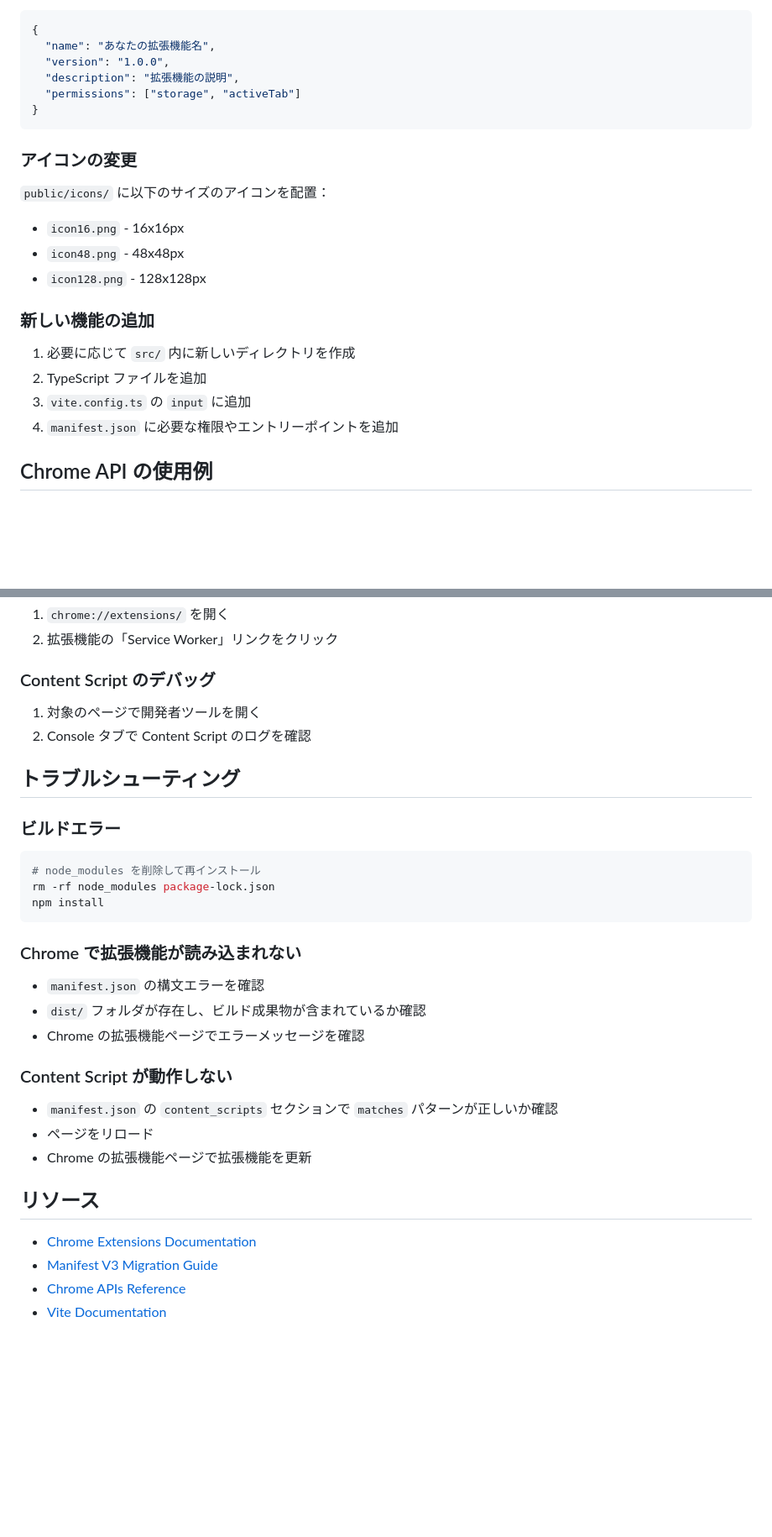
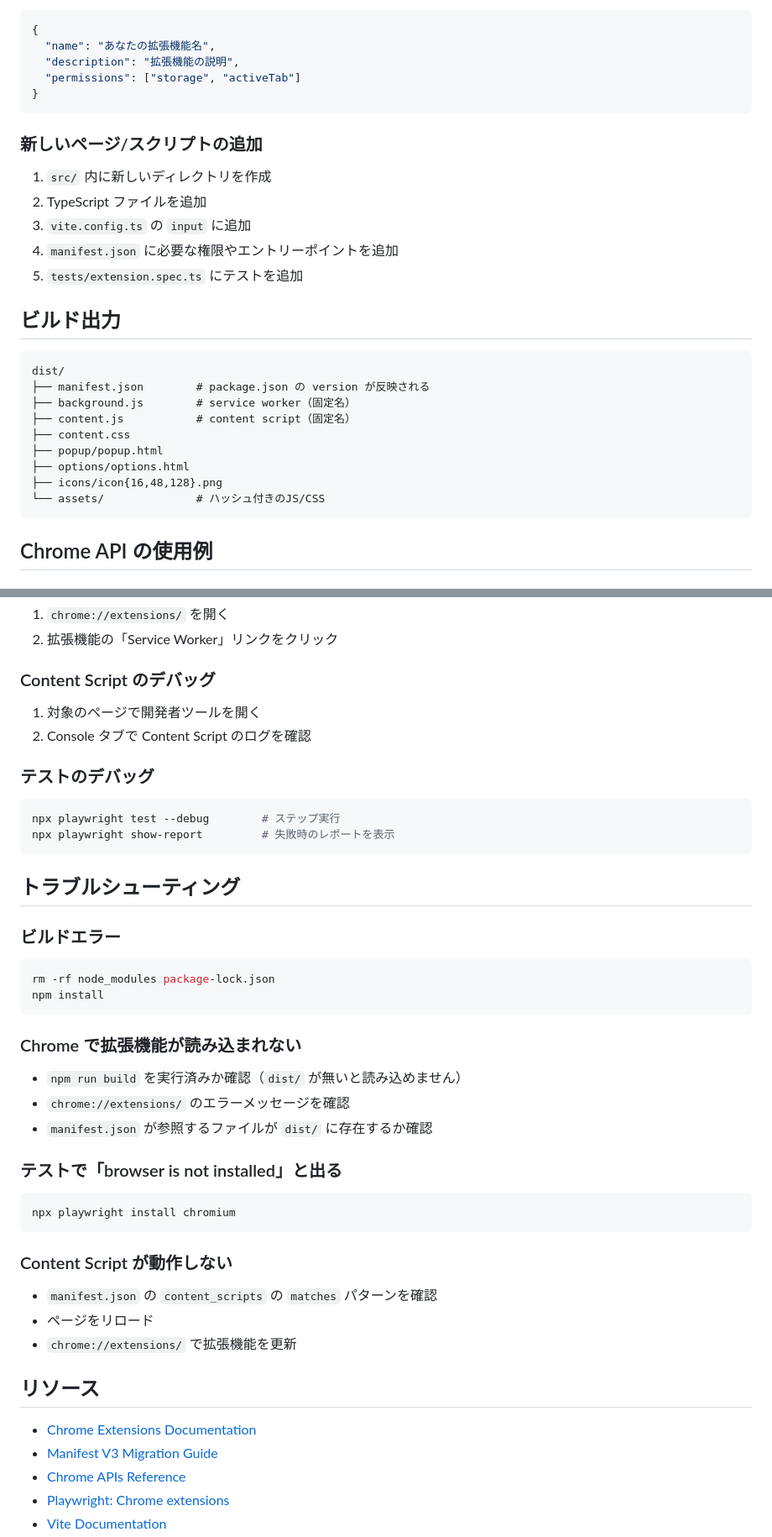
Before and after one commit to foresukecom/dev-container-template, a Markdown page: chrome-extension-enhanced/README.md, 2 parts joined by grey strips. Shown at 84% size. GitHub-like rendering; blank space fills up the shorter version.

````diff
--- a/chrome-extension-enhanced/README.md
+++ b/chrome-extension-enhanced/README.md
@@ -181,26 +213,32 @@ Webページに注入されるスクリプト。
 ```json
 {
   "name": "あなたの拡張機能名",
-  "version": "1.0.0",
   "description": "拡張機能の説明",
   "permissions": ["storage", "activeTab"]
 }
 ```
 
-### アイコンの変更
+### 新しいページ/スクリプトの追加
 
-`public/icons/` に以下のサイズのアイコンを配置：
-
-- `icon16.png` - 16x16px
-- `icon48.png` - 48x48px
-- `icon128.png` - 128x128px
-
-### 新しい機能の追加
-
-1. 必要に応じて `src/` 内に新しいディレクトリを作成
+1. `src/` 内に新しいディレクトリを作成
 2. TypeScript ファイルを追加
 3. `vite.config.ts` の `input` に追加
 4. `manifest.json` に必要な権限やエントリーポイントを追加
+5. `tests/extension.spec.ts` にテストを追加
+
+## ビルド出力
+
+```
+dist/
+├── manifest.json        # package.json の version が反映される
+├── background.js        # service worker（固定名）
+├── content.js           # content script（固定名）
+├── content.css
+├── popup/popup.html
+├── options/options.html
+├── icons/icon{16,48,128}.png
+└── assets/              # ハッシュ付きのJS/CSS
+```
 
 ## Chrome API の使用例
 
@@ -254,31 +292,44 @@ chrome.runtime.sendMessage({ action: 'getData' }, (response) => {
 1. 対象のページで開発者ツールを開く
 2. Console タブで Content Script のログを確認
 
+### テストのデバッグ
+
+```bash
+npx playwright test --debug        # ステップ実行
+npx playwright show-report         # 失敗時のレポートを表示
+```
+
 ## トラブルシューティング
 
 ### ビルドエラー
 
 ```bash
-# node_modules を削除して再インストール
 rm -rf node_modules package-lock.json
 npm install
 ```
 
 ### Chrome で拡張機能が読み込まれない
 
-- `manifest.json` の構文エラーを確認
-- `dist/` フォルダが存在し、ビルド成果物が含まれているか確認
-- Chrome の拡張機能ページでエラーメッセージを確認
+- `npm run build` を実行済みか確認（`dist/` が無いと読み込めません）
+- `chrome://extensions/` のエラーメッセージを確認
+- `manifest.json` が参照するファイルが `dist/` に存在するか確認
+
+### テストで「browser is not installed」と出る
+
+```bash
+npx playwright install chromium
+```
 
 ### Content Script が動作しない
 
-- `manifest.json` の `content_scripts` セクションで `matches` パターンが正しいか確認
+- `manifest.json` の `content_scripts` の `matches` パターンを確認
 - ページをリロード
-- Chrome の拡張機能ページで拡張機能を更新
+- `chrome://extensions/` で拡張機能を更新
 
 ## リソース
 
 - [Chrome Extensions Documentation](https://developer.chrome.com/docs/extensions/)
 - [Manifest V3 Migration Guide](https://developer.chrome.com/docs/extensions/mv3/intro/)
 - [Chrome APIs Reference](https://developer.chrome.com/docs/extensions/reference/)
+- [Playwright: Chrome extensions](https://playwright.dev/docs/chrome-extensions)
 - [Vite Documentation](https://vitejs.dev/)
````
Also changed, not shown: other parts of chrome-extension-enhanced/README.md (+83 -56 lines), README.md (+3 -2 lines).
